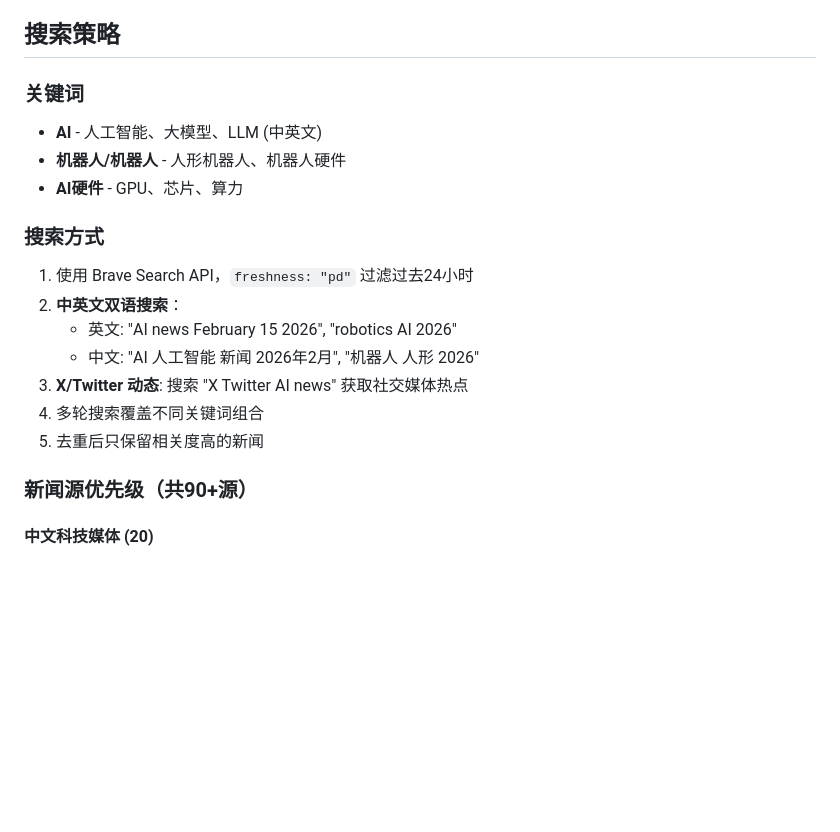
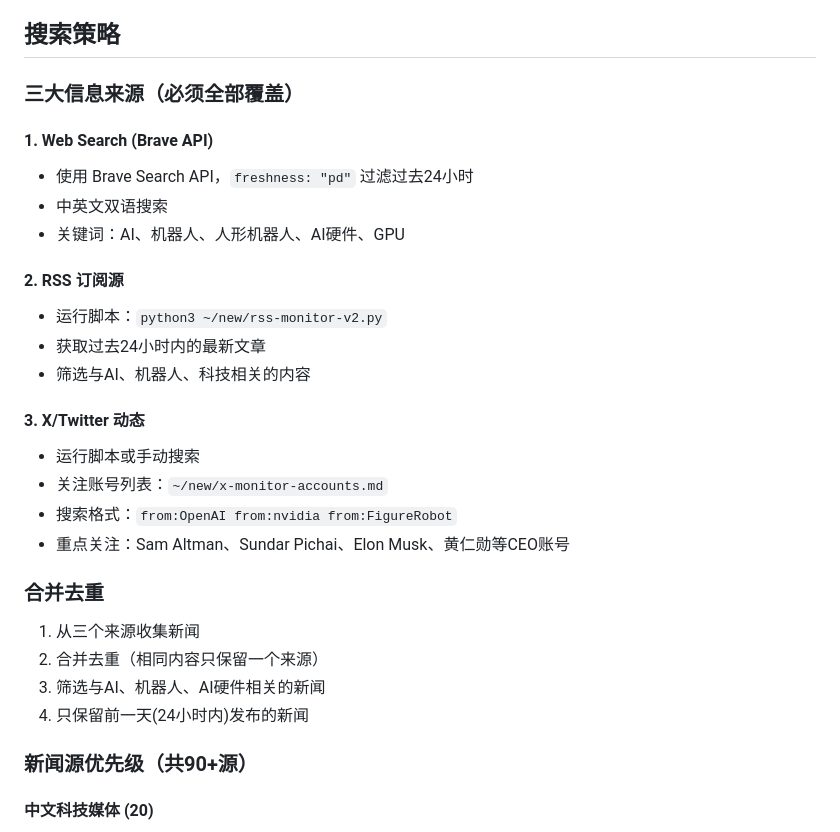
Before and after one commit to howardrock88/inspiration-tracker, a Markdown page: daily-brief-format.md, the part around the change. Drawn GitHub-style; blank space fills up the shorter version.

Commit message:
Add RSS and X to daily report sources

```diff
--- a/daily-brief-format.md
+++ b/daily-brief-format.md
@@ -85,19 +85,29 @@
 
 ## 搜索策略
 
-### 关键词
-- **AI** - 人工智能、大模型、LLM (中英文)
-- **机器人/机器人** - 人形机器人、机器人硬件
-- **AI硬件** - GPU、芯片、算力
+### 三大信息来源（必须全部覆盖）
 
-### 搜索方式
-1. 使用 Brave Search API，`freshness: "pd"` 过滤过去24小时
-2. **中英文双语搜索**：
-   - 英文: "AI news February 15 2026", "robotics AI 2026"
-   - 中文: "AI 人工智能 新闻 2026年2月", "机器人 人形 2026"
-3. **X/Twitter 动态**: 搜索 "X Twitter AI news" 获取社交媒体热点
-4. 多轮搜索覆盖不同关键词组合
-5. 去重后只保留相关度高的新闻
+#### 1. Web Search (Brave API)
+- 使用 Brave Search API，`freshness: "pd"` 过滤过去24小时
+- 中英文双语搜索
+- 关键词：AI、机器人、人形机器人、AI硬件、GPU
+
+#### 2. RSS 订阅源
+- 运行脚本：`python3 ~/new/rss-monitor-v2.py`
+- 获取过去24小时内的最新文章
+- 筛选与AI、机器人、科技相关的内容
+
+#### 3. X/Twitter 动态
+- 运行脚本或手动搜索
+- 关注账号列表：`~/new/x-monitor-accounts.md`
+- 搜索格式：`from:OpenAI from:nvidia from:FigureRobot`
+- 重点关注：Sam Altman、Sundar Pichai、Elon Musk、黄仁勋等CEO账号
+
+### 合并去重
+1. 从三个来源收集新闻
+2. 合并去重（相同内容只保留一个来源）
+3. 筛选与AI、机器人、AI硬件相关的新闻
+4. 只保留前一天(24小时内)发布的新闻
 
 ### 新闻源优先级（共90+源）
 
```
